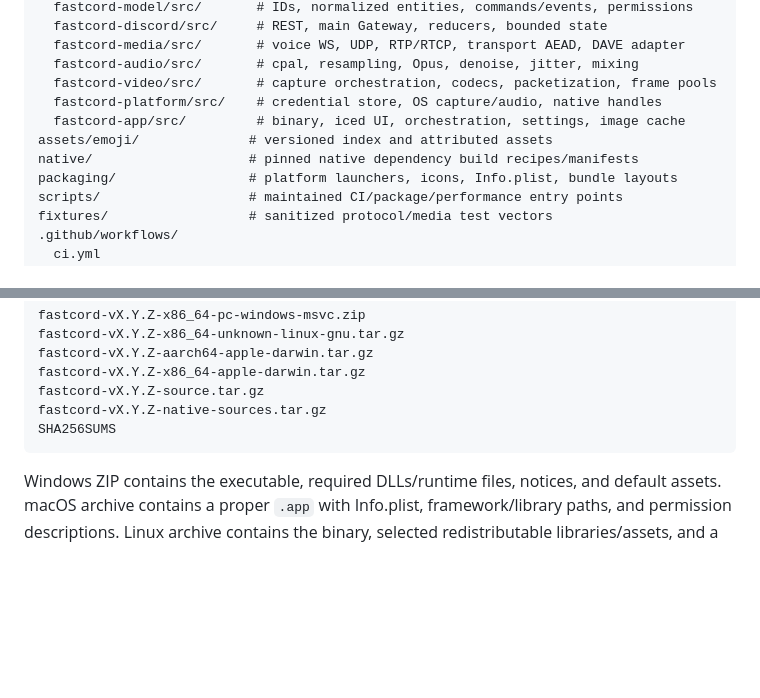
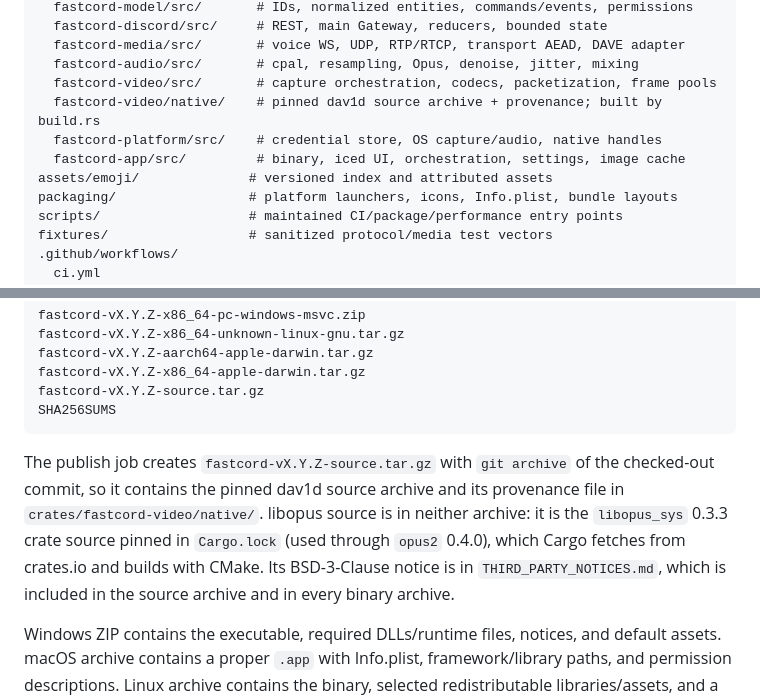
Before and after one commit to skadibtw/fastcord, a Markdown page: docs/SPEC.md, 2 parts joined by grey strips. Drawn GitHub-style; blank space fills up the shorter version.

Commit message:
docs: match SPEC's native layout and release artifacts to reality (Fixes #47)
dav1d's pinned archive lives in crates/fastcord-video/native/; releases produce four binary packages, the git-archive source tarball (which includes that archive) and SHA256SUMS. libopus source is the Cargo-fetched libopus_sys crate, in neither archive.

````diff
--- a/docs/SPEC.md
+++ b/docs/SPEC.md
@@ -52,10 +52,10 @@ crates/
   fastcord-media/src/       # voice WS, UDP, RTP/RTCP, transport AEAD, DAVE adapter
   fastcord-audio/src/       # cpal, resampling, Opus, denoise, jitter, mixing
   fastcord-video/src/       # capture orchestration, codecs, packetization, frame pools
+  fastcord-video/native/    # pinned dav1d source archive + provenance; built by build.rs
   fastcord-platform/src/    # credential store, OS capture/audio, native handles
   fastcord-app/src/         # binary, iced UI, orchestration, settings, image cache
 assets/emoji/              # versioned index and attributed assets
-native/                    # pinned native dependency build recipes/manifests
 packaging/                 # platform launchers, icons, Info.plist, bundle layouts
 scripts/                   # maintained CI/package/performance entry points
 fixtures/                  # sanitized protocol/media test vectors
@@ -524,9 +524,10 @@ fastcord-vX.Y.Z-x86_64-unknown-linux-gnu.tar.gz
 fastcord-vX.Y.Z-aarch64-apple-darwin.tar.gz
 fastcord-vX.Y.Z-x86_64-apple-darwin.tar.gz
 fastcord-vX.Y.Z-source.tar.gz
-fastcord-vX.Y.Z-native-sources.tar.gz
 SHA256SUMS
 ```
+
+The publish job creates `fastcord-vX.Y.Z-source.tar.gz` with `git archive` of the checked-out commit, so it contains the pinned dav1d source archive and its provenance file in `crates/fastcord-video/native/`. libopus source is in neither archive: it is the `libopus_sys` 0.3.3 crate source pinned in `Cargo.lock` (used through `opus2` 0.4.0), which Cargo fetches from crates.io and builds with CMake. Its BSD-3-Clause notice is in `THIRD_PARTY_NOTICES.md`, which is included in the source archive and in every binary archive.
 
 Windows ZIP contains the executable, required DLLs/runtime files, notices, and default assets. macOS archive contains a proper `.app` with Info.plist, framework/library paths, and permission descriptions. Linux archive contains the binary, selected redistributable libraries/assets, and a launcher only when needed for relative library paths.
 
````
